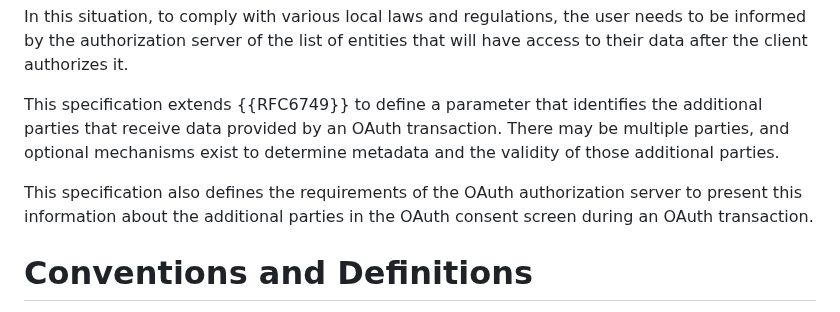
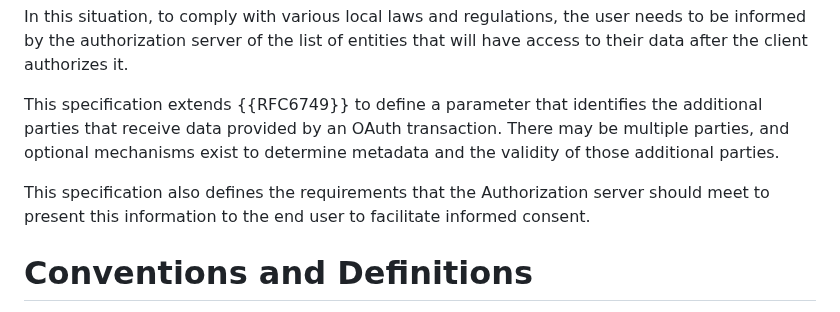
Before and after one commit to Macke/OAuth2-Beneficiary, a Markdown page: draft-haine-oauth-beneficiary-request.md, the part around the change. Rendered like a GitHub page.

Commit message:
Reworded

```diff
--- a/draft-haine-oauth-beneficiary-request.md
+++ b/draft-haine-oauth-beneficiary-request.md
@@ -50,9 +50,7 @@ that will have access to their data after the client authorizes it.
 This specification extends {{RFC6749}} to define a parameter that identifies
 the additional parties that receive data provided by an OAuth transaction. There may be multiple parties, and optional mechanisms exist to determine metadata and the validity of those additional parties.
 
-This specification also defines the requirements of the OAuth authorization server
-to present this information about the additional parties in the OAuth consent screen
-during an OAuth transaction.
+This specification also defines the requirements that the Authorization server should meet to present this information to the end user to facilitate informed consent.
 
 
 # Conventions and Definitions
```
